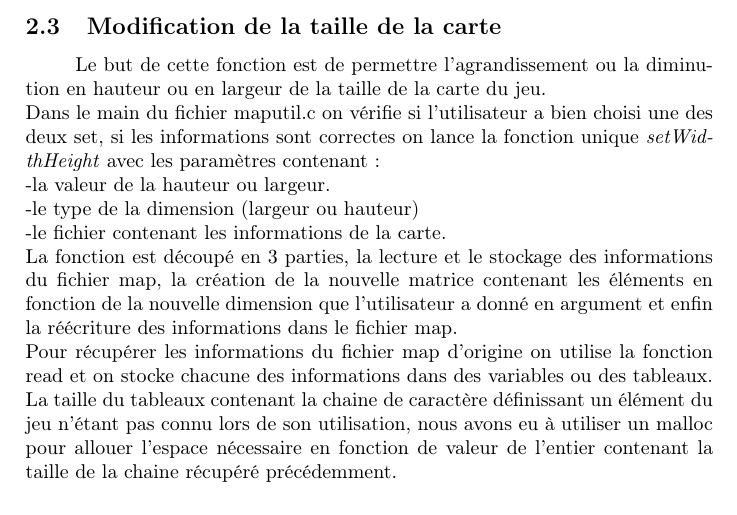
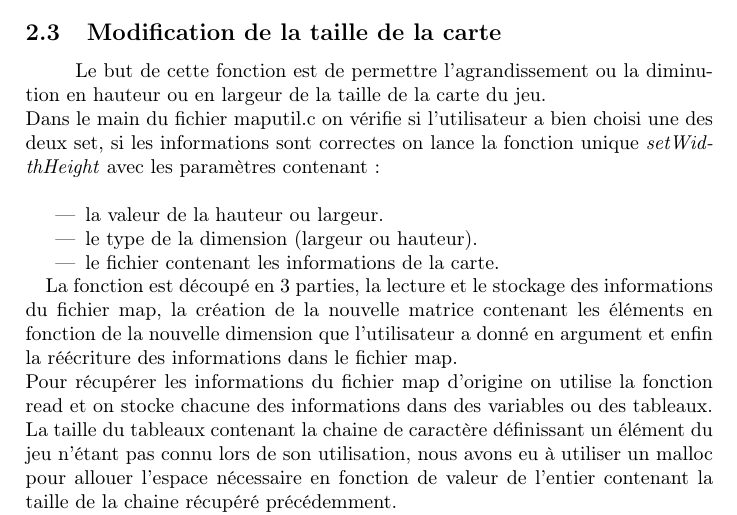
Before and after one commit to AnnihilerB/PRS, a LaTeX document (Rapport/rapport.tex): part of page 5 of 7, cut so that both start at the same text. Compiled offline with pdfLaTeX.

Commit message:
ajout itemize sur 3.3.1

```diff
--- a/Rapport/rapport.tex
+++ b/Rapport/rapport.tex
@@ -72,7 +72,12 @@ Puis pour chaque objet :
 
 \subsection{Modification de la taille de la carte}
 \quad Le but de cette fonction est de permettre l'agrandissement ou la diminution en hauteur ou en largeur de la taille de la carte du jeu.\\
-\quad Dans le main du fichier maputil.c on vérifie si l'utilisateur a bien choisi une des deux set, si les informations sont correctes on lance la fonction unique \textit{setWidthHeight} avec les paramètres contenant : \\-la valeur de la hauteur ou largeur.\\-le type de la dimension (largeur ou hauteur)\\-le fichier contenant les informations de la carte.\\
+\quad Dans le main du fichier maputil.c on vérifie si l'utilisateur a bien choisi une des deux set, si les informations sont correctes on lance la fonction unique \textit{setWidthHeight} avec les paramètres contenant :\\
+\begin{itemize}
+\item la valeur de la hauteur ou largeur.
+\item le type de la dimension (largeur ou hauteur).
+\item le fichier contenant les informations de la carte.
+\end{itemize}
 \quad La fonction est découpé en 3 parties, la lecture et le stockage des informations du fichier map, la création de la nouvelle matrice contenant les éléments en fonction de la nouvelle dimension que l'utilisateur a donné en argument et enfin la réécriture des informations dans le fichier map.\\
 \quad Pour récupérer les informations du fichier map d'origine on utilise la fonction read et on stocke chacune des informations dans des variables ou des tableaux. La taille du tableaux contenant la chaine de caractère définissant un élément du jeu n'étant pas connu lors de son utilisation, nous avons eu à utiliser un malloc pour allouer l'espace nécessaire en fonction de valeur de l'entier contenant la taille de la chaine récupéré précédemment.\\
 \quad Une fois les informations récupérées on définit la nouvelle largeur et hauteur en fonction de la valeur placé en argument de la fonction et on initialise la nouvelle matrice en fonction de cette nouvelle donnée et on initialise la valeurs de ses cases à \textit{MAP\_OBJECT\_NONE} pour que chaque case correspondent à l'identifiant d'un block vide sur la carte. On remplit ensuite la nouvelle matrice avec les valeurs de l'ancienne, si les nouvelle dimensions sont plus petites que les anciennes certains objets peuvent être perdus.\\
```
